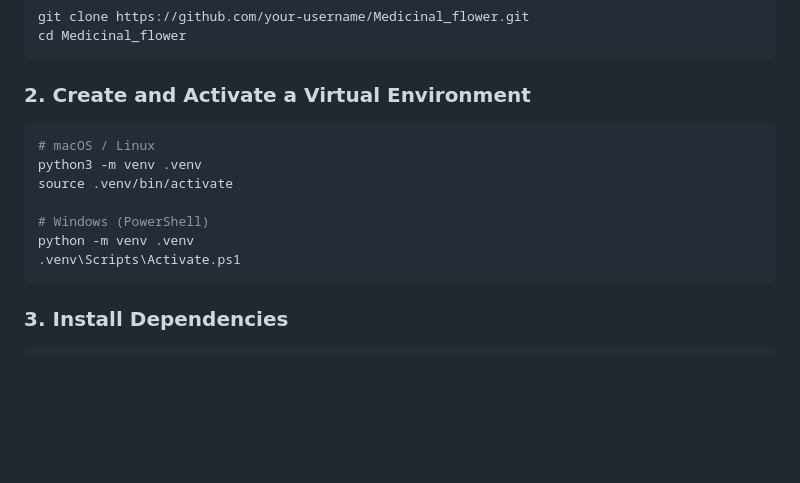
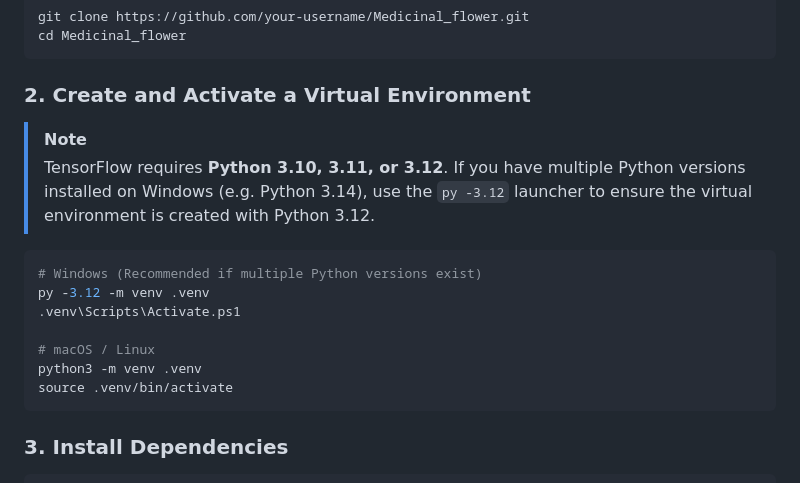
Before and after one commit to mamathapoojaryy43/Medicinal_flower, a Markdown page: README.md, the part around the change. GitHub-like rendering; blank space fills up the shorter version.

Commit message:
docs: Clarify Python 3.12 requirement in installation guide

````diff
--- a/README.md
+++ b/README.md
@@ -249,14 +249,17 @@ cd Medicinal_flower
 ```
 
 ### 2. Create and Activate a Virtual Environment
+> [!NOTE]
+> TensorFlow requires **Python 3.10, 3.11, or 3.12**. If you have multiple Python versions installed on Windows (e.g. Python 3.14), use the `py -3.12` launcher to ensure the virtual environment is created with Python 3.12.
+
 ```bash
+# Windows (Recommended if multiple Python versions exist)
+py -3.12 -m venv .venv
+.venv\Scripts\Activate.ps1
+
 # macOS / Linux
 python3 -m venv .venv
 source .venv/bin/activate
-
-# Windows (PowerShell)
-python -m venv .venv
-.venv\Scripts\Activate.ps1
 ```
 
 ### 3. Install Dependencies
````
